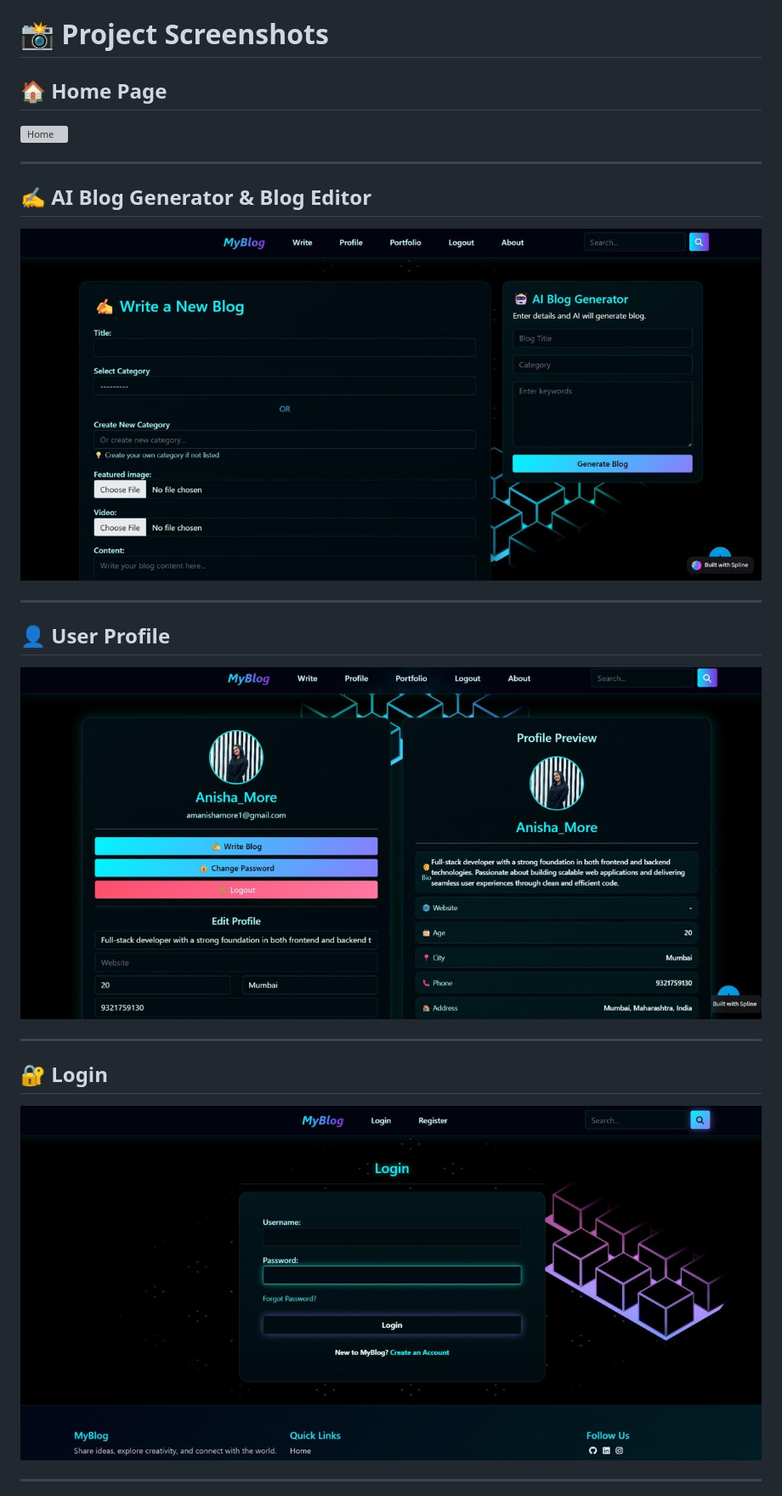
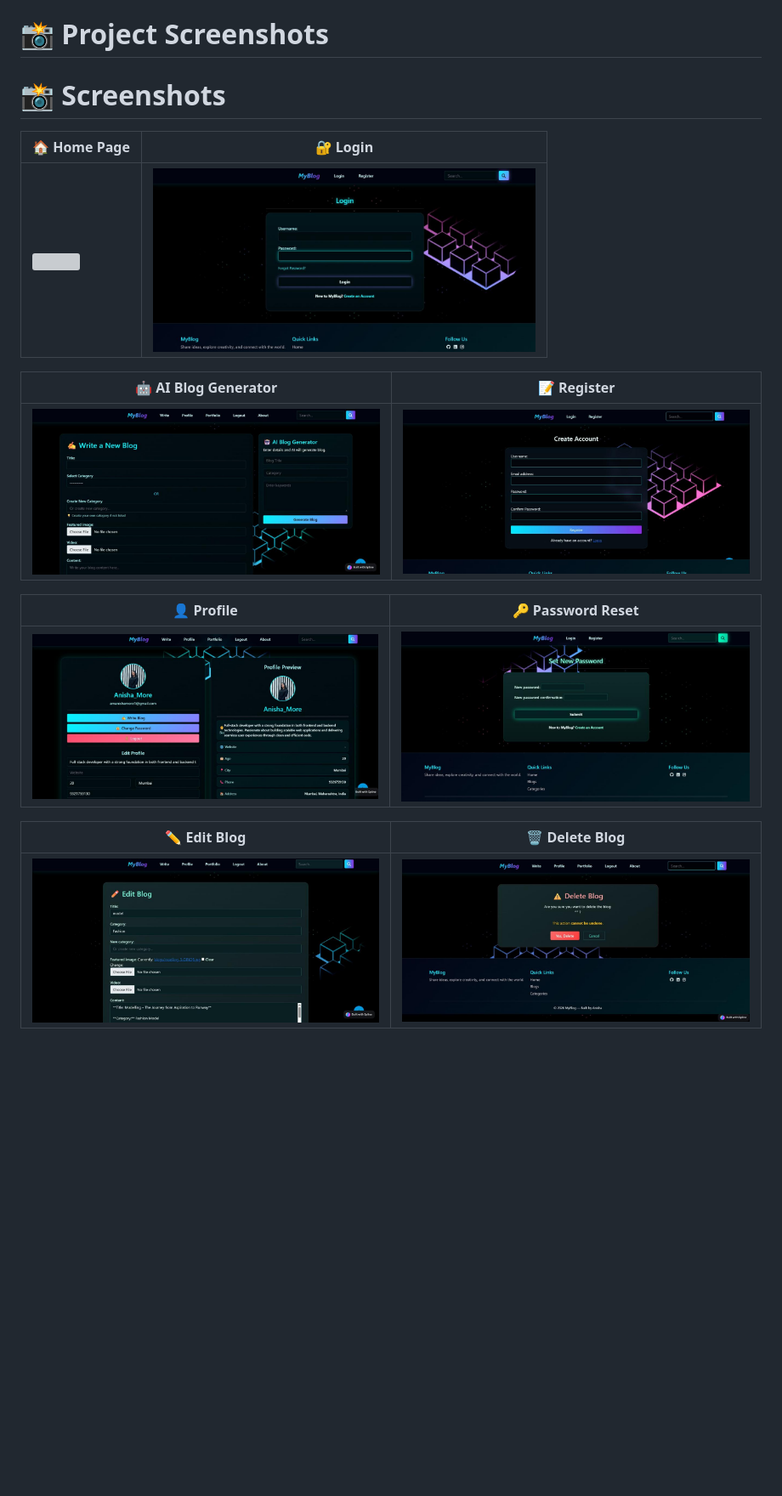
Before and after one commit to amanishamore1-ux/WriteMate, a Markdown page: README.md, the part around one of its changes. Shown at 85% size. Rendered like a GitHub page; blank space fills up the shorter version; grey boxes are pictures that could not be loaded.

```diff
--- a/README.md
+++ b/README.md
@@ -88,27 +88,21 @@ The platform integrates an **AI Blog Generator** to assist users in generating b
 
 # 📸 Project Screenshots
 
-## 🏠 Home Page
+# 📸 Screenshots
 
-![Home](images/home.png)
+| 🏠 Home Page | 🔐 Login |
+|--------------|----------|
+| <img src="images/home.png" width="450"/> | <img src="images/login.png" width="450"/> |
 
----
+| 🤖 AI Blog Generator | 📝 Register |
+|----------------------|-------------|
+| <img src="images/write.png" width="450"/> | <img src="images/register.png" width="450"/> |
 
-## ✍️ AI Blog Generator & Blog Editor
+| 👤 Profile | 🔑 Password Reset |
+|------------|-------------------|
+| <img src="images/profile.png" width="450"/> | <img src="images/password-reset.png" width="450"/> |
 
-![Write Blog](images/write.png)
+| ✏️ Edit Blog | 🗑️ Delete Blog |
+|--------------|----------------|
+| <img src="images/edit-blog.png" width="450"/> | <img src="images/delete-blog.png" width="450"/> |
 
----
-
-## 👤 User Profile
-
-![Profile](images/profile.png)
-
----
-
-## 🔐 Login
-
-![Login](images/login.png)
-
----
-
```
Also changed, not shown: other parts of README.md (+3 -21 lines).
